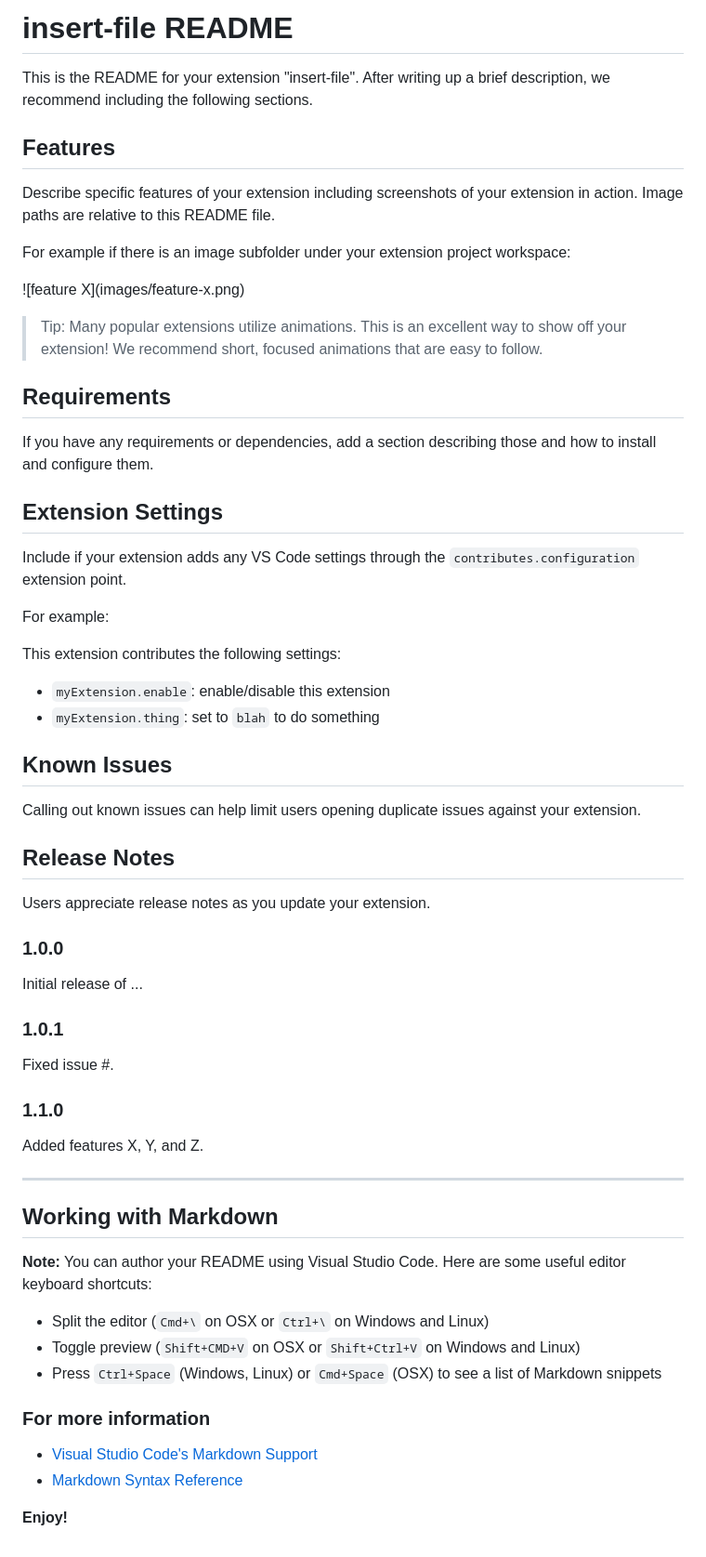
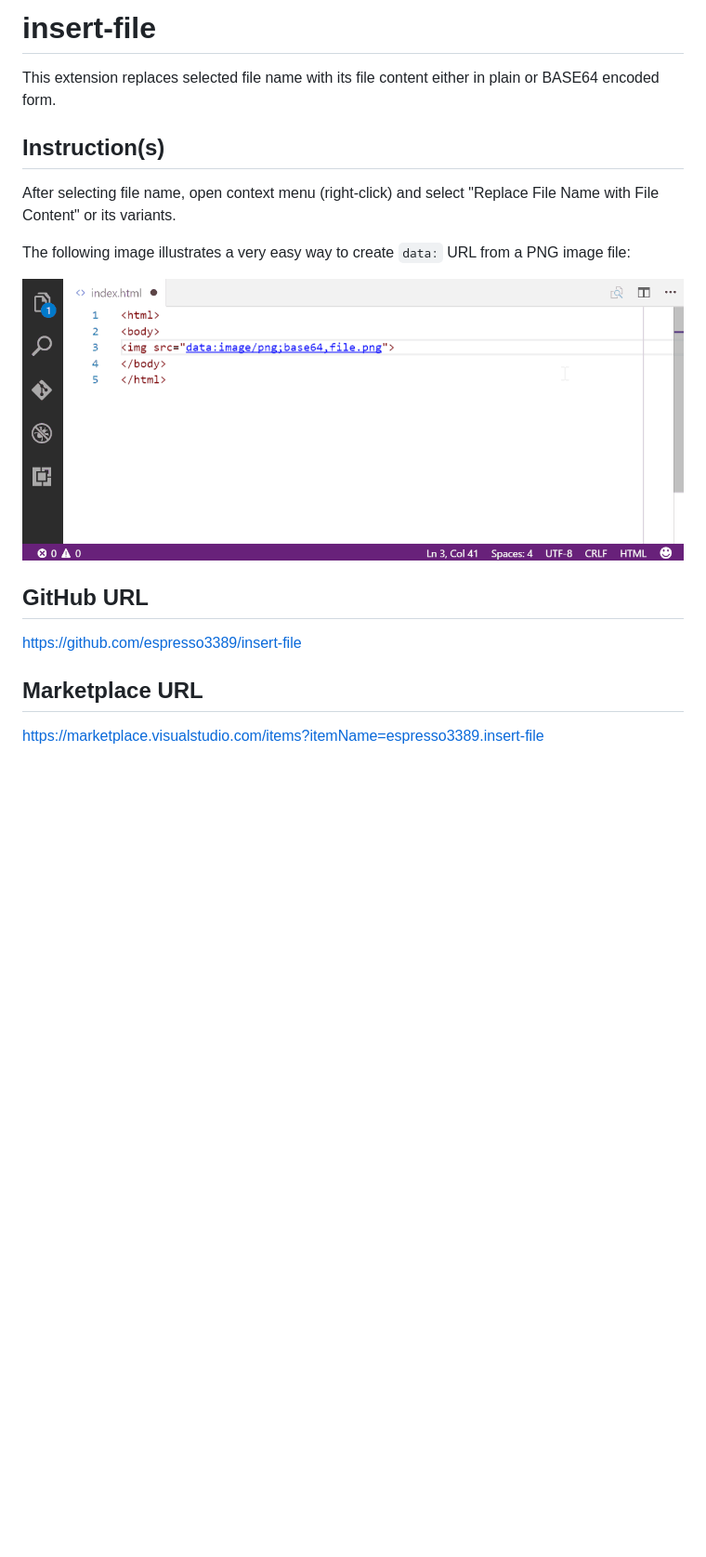
Before and after one commit to espresso3389/insert-file, a Markdown page: README.md, the part around the change. Shown: that part at 93% size. Rendered like a GitHub page; pictures changed too: images/intro.gif (added); blank space fills up the shorter version.

```diff
--- a/README.md
+++ b/README.md
@@ -1,65 +1,17 @@
-# insert-file README
+# insert-file
 
-This is the README for your extension "insert-file". After writing up a brief description, we recommend including the following sections.
+This extension replaces selected file name with its file content either in plain or BASE64 encoded form.
 
-## Features
+## Instruction(s)
 
-Describe specific features of your extension including screenshots of your extension in action. Image paths are relative to this README file.
+After selecting file name, open context menu (right-click) and select "Replace File Name with File Content" or its variants.
 
-For example if there is an image subfolder under your extension project workspace:
+The following image illustrates a very easy way to create `data:` URL from a PNG image file:
 
-\!\[feature X\]\(images/feature-x.png\)
+![](https://raw.githubusercontent.com/espresso3389/insert-file/master/images/intro.gif)
 
-> Tip: Many popular extensions utilize animations. This is an excellent way to show off your extension! We recommend short, focused animations that are easy to follow.
+## GitHub URL
+https://github.com/espresso3389/insert-file
 
-## Requirements
-
-If you have any requirements or dependencies, add a section describing those and how to install and configure them.
-
-## Extension Settings
-
-Include if your extension adds any VS Code settings through the `contributes.configuration` extension point.
-
-For example:
-
-This extension contributes the following settings:
-
-* `myExtension.enable`: enable/disable this extension
-* `myExtension.thing`: set to `blah` to do something
-
-## Known Issues
-
-Calling out known issues can help limit users opening duplicate issues against your extension.
-
-## Release Notes
-
-Users appreciate release notes as you update your extension.
-
-### 1.0.0
-
-Initial release of ...
-
-### 1.0.1
-
-Fixed issue #.
-
-### 1.1.0
-
-Added features X, Y, and Z.
-
------------------------------------------------------------------------------------------------------------
-
-## Working with Markdown
-
-**Note:** You can author your README using Visual Studio Code.  Here are some useful editor keyboard shortcuts:
-
-* Split the editor (`Cmd+\` on OSX or `Ctrl+\` on Windows and Linux)
-* Toggle preview (`Shift+CMD+V` on OSX or `Shift+Ctrl+V` on Windows and Linux)
-* Press `Ctrl+Space` (Windows, Linux) or `Cmd+Space` (OSX) to see a list of Markdown snippets
-
-### For more information
-
-* [Visual Studio Code's Markdown Support](http://code.visualstudio.com/docs/languages/markdown)
-* [Markdown Syntax Reference](https://help.github.com/articles/markdown-basics/)
-
-**Enjoy!**
+## Marketplace URL
+https://marketplace.visualstudio.com/items?itemName=espresso3389.insert-file
```
Also changed, not shown: CHANGELOG.md (added, +4 -0 lines), file.png (added), 4 other files.
